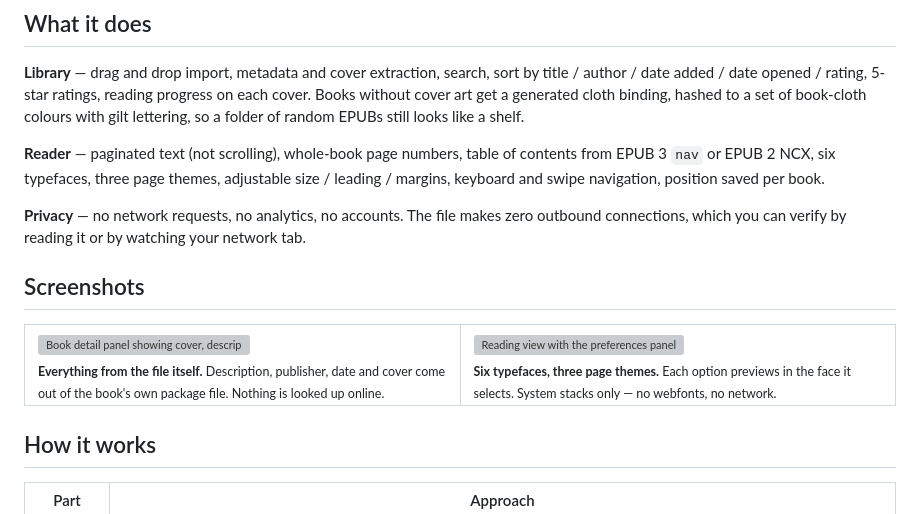
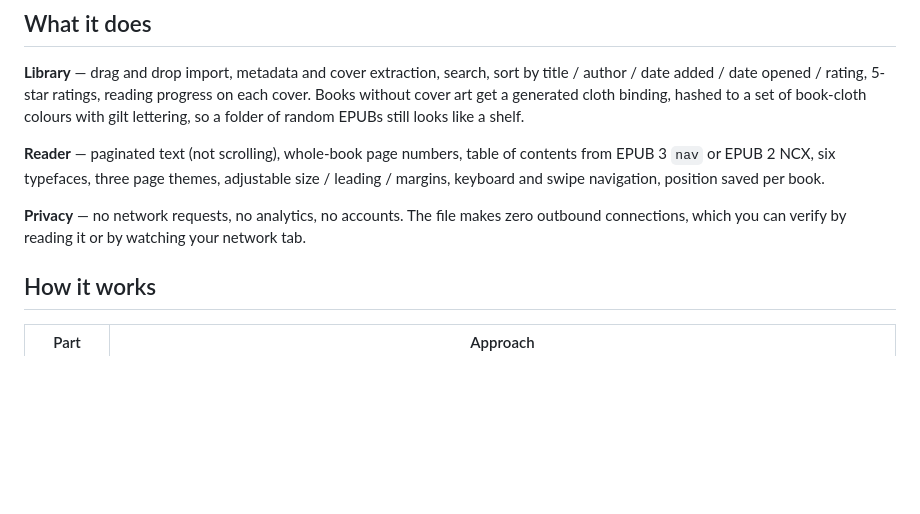
Before and after one commit to ariintheam-coder/Carrel-AMode, a Markdown page: README.md, the part around the change. Rendered like a GitHub page; blank space fills up the shorter version; grey boxes are pictures that could not be loaded.

```diff
--- a/README.md
+++ b/README.md
@@ -25,21 +25,6 @@ Serving over `http(s)` is recommended over `file://`: browsers disagree about wh
 **Reader** — paginated text (not scrolling), whole-book page numbers, table of contents from EPUB 3 `nav` or EPUB 2 NCX, six typefaces, three page themes, adjustable size / leading / margins, keyboard and swipe navigation, position saved per book.
 
 **Privacy** — no network requests, no analytics, no accounts. The file makes zero outbound connections, which you can verify by reading it or by watching your network tab.
-
-## Screenshots
-
-<table>
-<tr>
-<td width="50%">
-<img src="docs/screenshots/details.png" alt="Book detail panel showing cover, description, publisher, star rating and reading progress, over a dimmed library">
-<br><sub><b>Everything from the file itself.</b> Description, publisher, date and cover come out of the book's own package file. Nothing is looked up online.</sub>
-</td>
-<td width="50%">
-<img src="docs/screenshots/typefaces.png" alt="Reading view with the preferences panel open, showing six typeface options each rendered in its own font">
-<br><sub><b>Six typefaces, three page themes.</b> Each option previews in the face it selects. System stacks only — no webfonts, no network.</sub>
-</td>
-</tr>
-</table>
 
 <!-- Add as you capture them: drop the file in docs/screenshots/ and move a row
      above this comment. `node tools/verify.mjs` lists anything missing.
```
